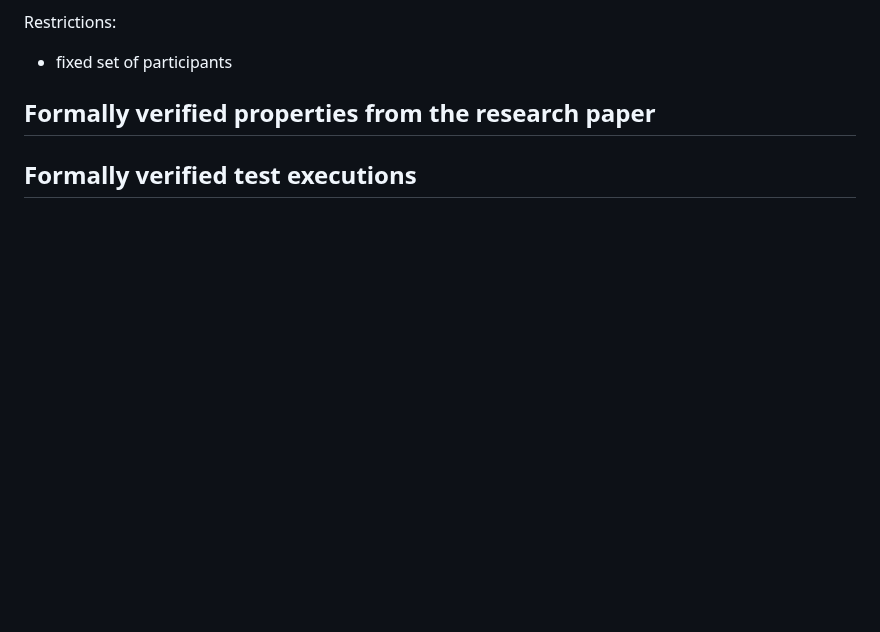
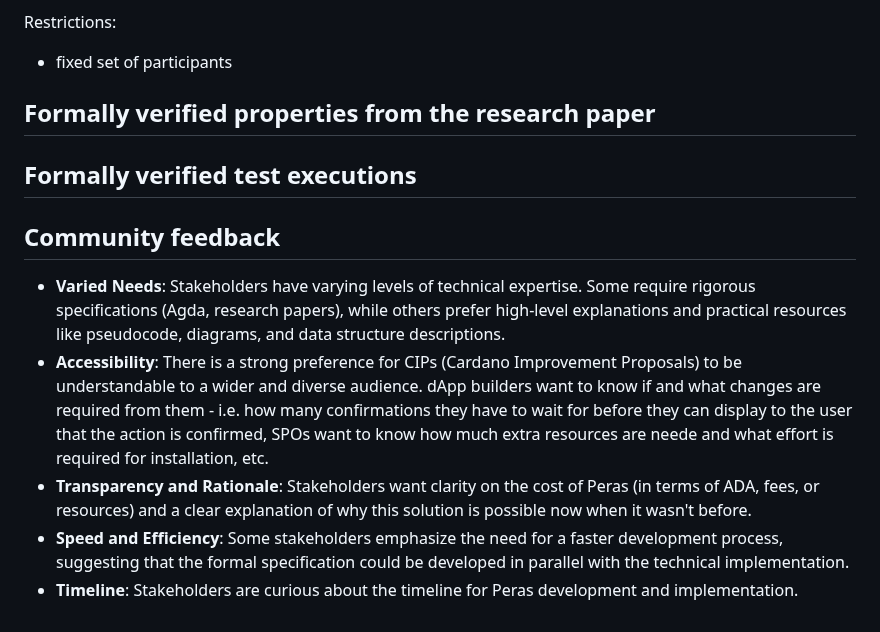
Before and after one commit to input-output-hk/peras-design, a Markdown page: site/reports/tech-report-2.md, the part around the change. Rendered like a GitHub page; blank space fills up the shorter version.

Commit message:
Added section on community feedback (#175)

```diff
--- a/site/reports/tech-report-2.md
+++ b/site/reports/tech-report-2.md
@@ -621,3 +621,11 @@ Restrictions:
 ## Formally verified properties from the research paper
 
 ## Formally verified test executions
+
+## Community feedback
+
+- **Varied Needs**: Stakeholders have varying levels of technical expertise. Some require rigorous specifications (Agda, research papers), while others prefer high-level explanations and practical resources like pseudocode, diagrams, and data structure descriptions.
+- **Accessibility**: There is a strong preference for CIPs (Cardano Improvement Proposals) to be understandable to a wider and diverse audience. dApp builders want to know if and what changes are required from them - i.e. how many confirmations they have to wait for before they can display to the user that the action is confirmed, SPOs want to know how much extra resources are neede and what effort is required for installation, etc.
+- **Transparency and Rationale**: Stakeholders want clarity on the cost of Peras (in terms of ADA, fees, or resources) and a clear explanation of why this solution is possible now when it wasn't before.
+- **Speed and Efficiency**: Some stakeholders emphasize the need for a faster development process, suggesting that the formal specification could be developed in parallel with the technical implementation.
+- **Timeline**: Stakeholders are curious about the timeline for Peras development and implementation.
```
